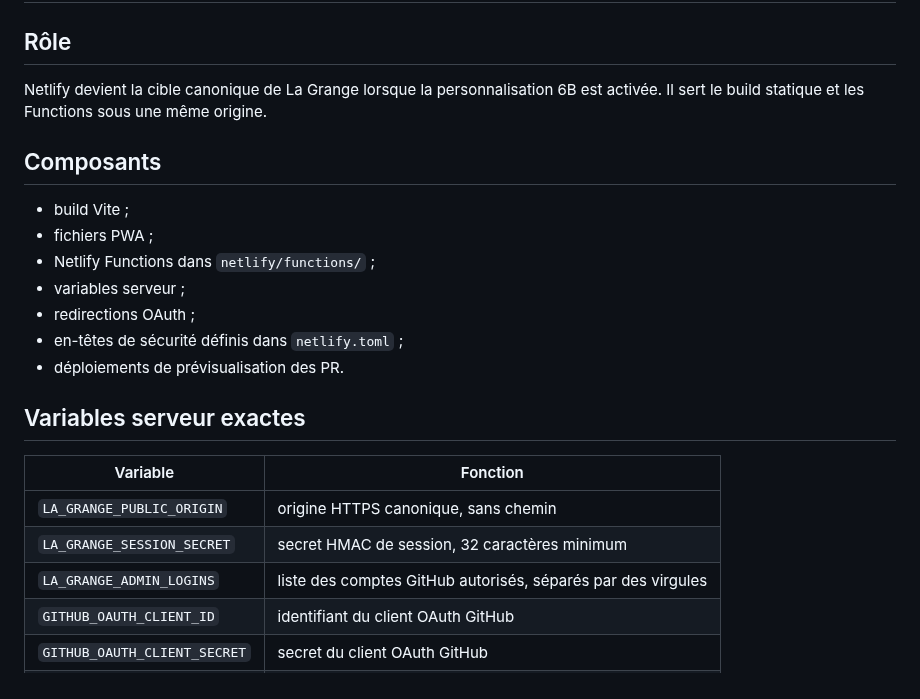
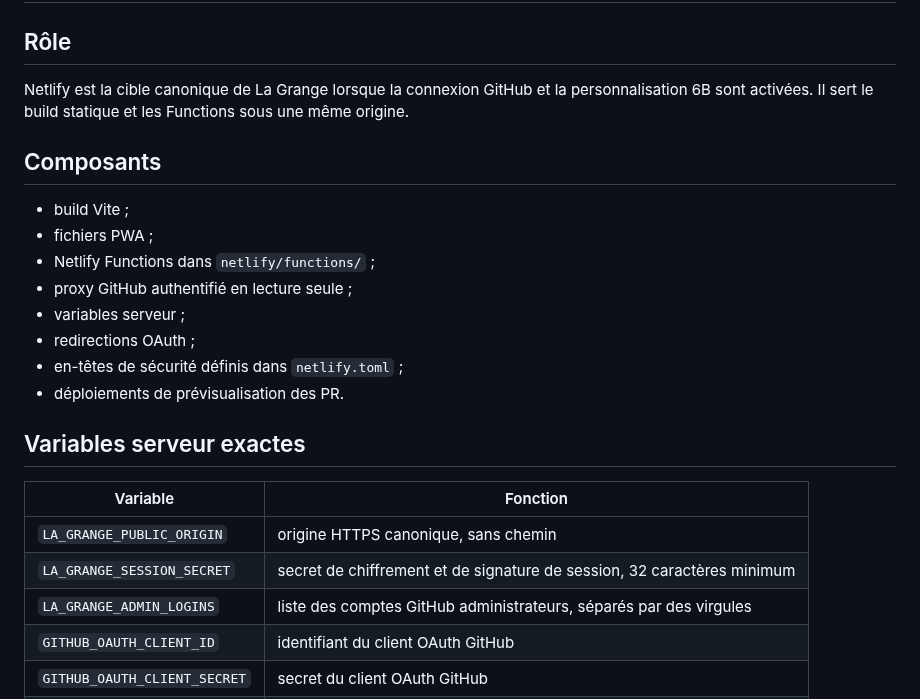
Before and after one commit to christolosier-ship-it/La-Grange, a Markdown page: docs/06-deploiement/07-deploiement-netlify.md, the part around one of its changes. Rendered like a GitHub page.

```diff
--- a/docs/06-deploiement/07-deploiement-netlify.md
+++ b/docs/06-deploiement/07-deploiement-netlify.md
@@ -2,13 +2,14 @@
 
 ## Rôle
 
-Netlify devient la cible canonique de La Grange lorsque la personnalisation 6B est activée. Il sert le build statique et les Functions sous une même origine.
+Netlify est la cible canonique de La Grange lorsque la connexion GitHub et la personnalisation 6B sont activées. Il sert le build statique et les Functions sous une même origine.
 
 ## Composants
 
 - build Vite ;
 - fichiers PWA ;
 - Netlify Functions dans `netlify/functions/` ;
+- proxy GitHub authentifié en lecture seule ;
 - variables serveur ;
 - redirections OAuth ;
 - en-têtes de sécurité définis dans `netlify.toml` ;
@@ -19,8 +20,8 @@ Netlify devient la cible canonique de La Grange lorsque la personnalisation 6B e
 | Variable | Fonction |
 |---|---|
 | `LA_GRANGE_PUBLIC_ORIGIN` | origine HTTPS canonique, sans chemin |
-| `LA_GRANGE_SESSION_SECRET` | secret HMAC de session, 32 caractères minimum |
-| `LA_GRANGE_ADMIN_LOGINS` | liste des comptes GitHub autorisés, séparés par des virgules |
+| `LA_GRANGE_SESSION_SECRET` | secret de chiffrement et de signature de session, 32 caractères minimum |
+| `LA_GRANGE_ADMIN_LOGINS` | liste des comptes GitHub administrateurs, séparés par des virgules |
 | `GITHUB_OAUTH_CLIENT_ID` | identifiant du client OAuth GitHub |
 | `GITHUB_OAUTH_CLIENT_SECRET` | secret du client OAuth GitHub |
 | `GITHUB_APP_ID` | identifiant de la GitHub App |
```
Also changed, not shown: other parts of docs/06-deploiement/07-deploiement-netlify.md (+37 -6 lines).
